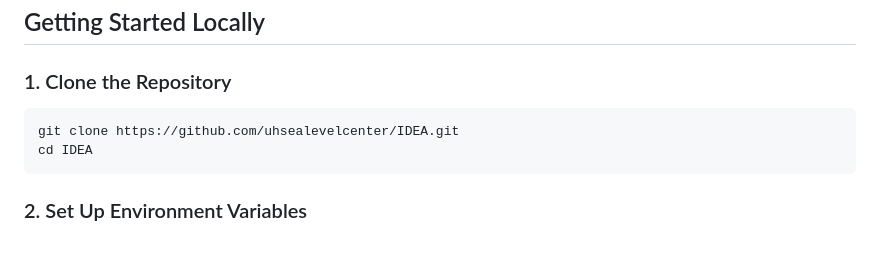
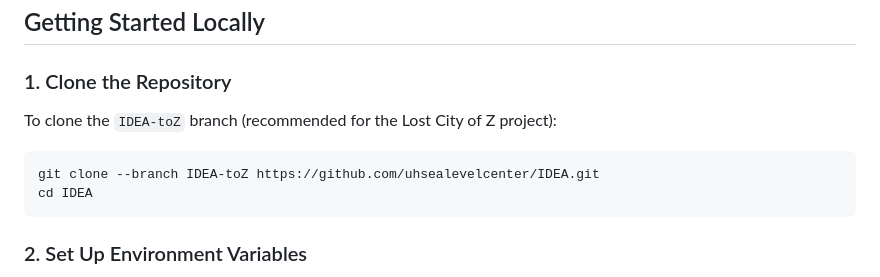
Before and after one commit to uhsealevelcenter/IDEA, a Markdown page: README.md, the part around the change. Rendered like a GitHub page; blank space fills up the shorter version.

Commit message:
Clarified README for Lost City of Z

````diff
--- a/README.md
+++ b/README.md
@@ -61,8 +61,9 @@ This project serves as a starting point for developers looking to build their ow
 
 ### 1. Clone the Repository
 
+To clone the `IDEA-toZ` branch (recommended for the Lost City of Z project):
 ```bash
-git clone https://github.com/uhsealevelcenter/IDEA.git
+git clone --branch IDEA-toZ https://github.com/uhsealevelcenter/IDEA.git
 cd IDEA
 ```
 
````
